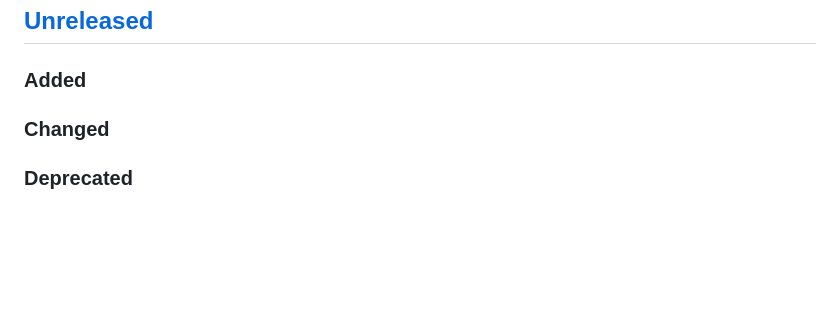
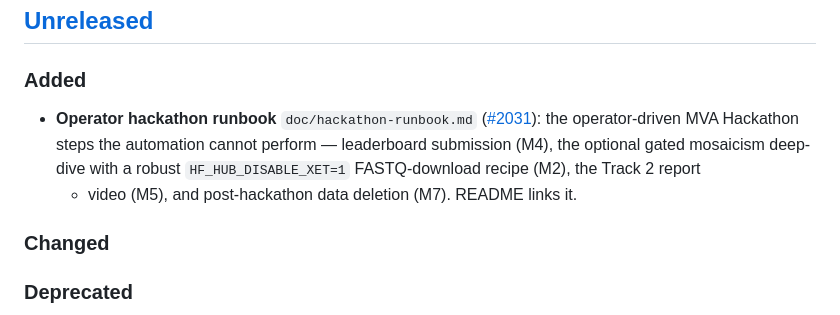
Before and after one commit to Replikanti/agentis-colonies, a Markdown page: grand-rounds/CHANGELOG.md, the part around the change. Rendered like a GitHub page; blank space fills up the shorter version.

```diff
--- a/grand-rounds/CHANGELOG.md
+++ b/grand-rounds/CHANGELOG.md
@@ -15,6 +15,13 @@ Every release declares its runtime floor as `**Requires:** agentis >= X.Y.Z`.
 ## [Unreleased]
 
 ### Added
+
+- **Operator hackathon runbook** `doc/hackathon-runbook.md`
+  ([#2031](https://github.com/Replikanti/agentis-colonies/issues/2031)): the
+  operator-driven MVA Hackathon steps the automation cannot perform —
+  leaderboard submission (M4), the optional gated mosaicism deep-dive with a
+  robust `HF_HUB_DISABLE_XET=1` FASTQ-download recipe (M2), the Track 2 report
+  + video (M5), and post-hackathon data deletion (M7). README links it.
 
 ### Changed
 
```
Also changed, not shown: grand-rounds/README.md (+3 -0 lines), grand-rounds/doc/hackathon-runbook.md (added, +98 -0 lines).
